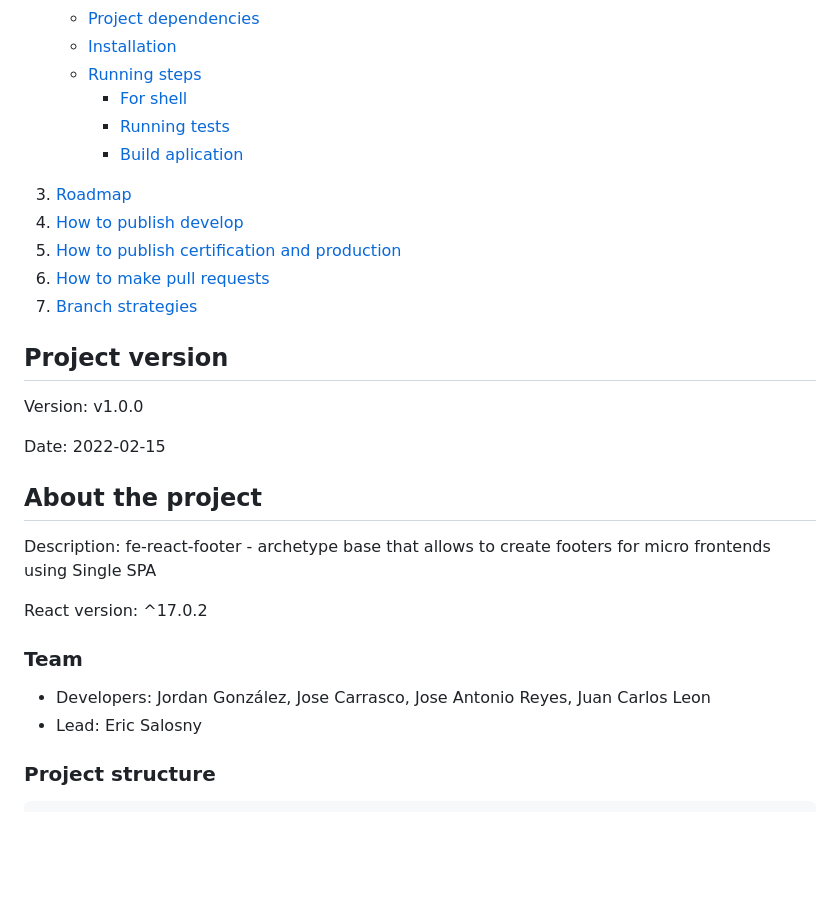
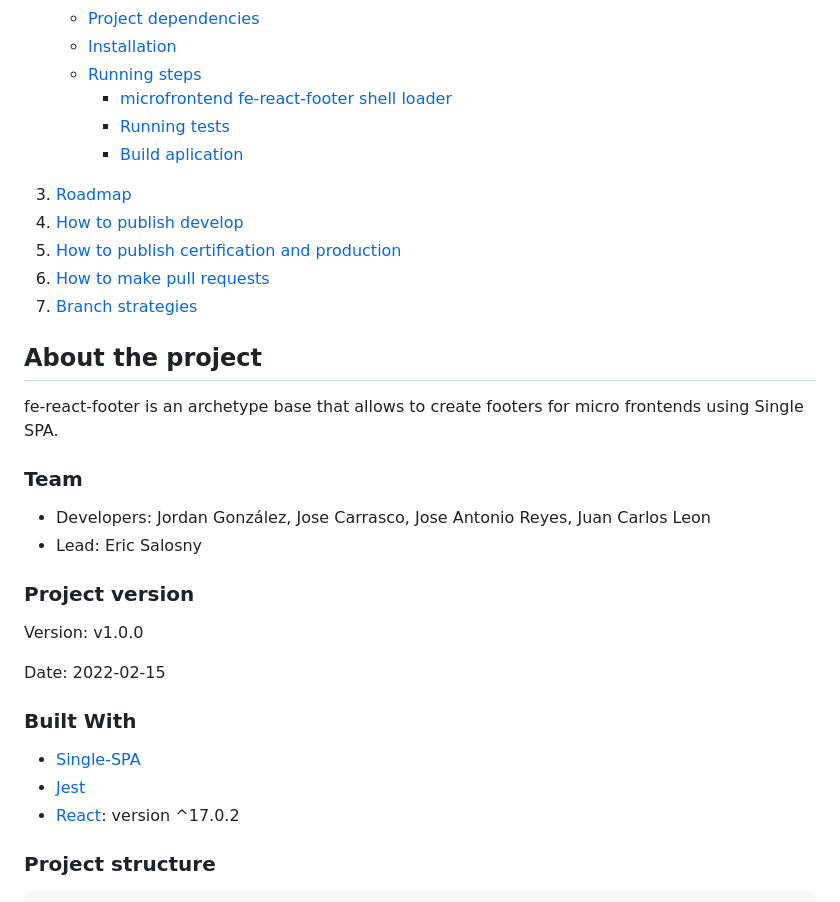
Before and after one commit to NicolasCifuentesB/Celula_Microfrontend, a Markdown page: fe-react-footer/README.md, the part around the change printed below. Drawn GitHub-style; folded sections open; blank space fills up the shorter version.

```diff
--- a/fe-react-footer/README.md
+++ b/fe-react-footer/README.md
@@ -33,7 +33,7 @@
         <li><a href="#installation">Installation</a></li>
         <li><a href="#running-steps">Running steps</a></li>
         <ul>
-          <li><a href="#for-shell">For shell</a></li>
+          <li><a href="#for-shell">microfrontend fe-react-footer shell loader</a></li>
           <li><a href="#run-tests">Running tests</a></li>
           <li><a href="#build-app">Build aplication</a></li>
         </ul>
@@ -47,24 +47,30 @@
   </ol>
 </details>
 
-
-<!-- Project version -->
-## Project version
-Version: v1.0.0
-
-Date: 2022-02-15
-
 <!-- About the project -->
 ## About the project
-Description: fe-react-footer - archetype base that allows to create footers for micro frontends using Single SPA
+fe-react-footer is an archetype base that allows to create footers for micro frontends using Single SPA.
 
-React version: ^17.0.2
-
+<!-- Team -->
 ### Team
 
 - Developers: Jordan González, Jose Carrasco, Jose Antonio Reyes, Juan Carlos Leon
 - Lead: Eric Salosny
 
+<!-- Project version -->
+### Project version
+Version: v1.0.0
+
+Date: 2022-02-15
+
+<!-- Built With -->
+### Built With
+
+* [Single-SPA](https://single-spa.js.org/)
+* [Jest](https://jestjs.io/)
+* [React](https://reactjs.org/): version ^17.0.2
+
+<!-- Project structure -->
 ### Project structure
 
     ├── src
```
Also changed, not shown: other parts of fe-react-footer/README.md (+21 -16 lines).
